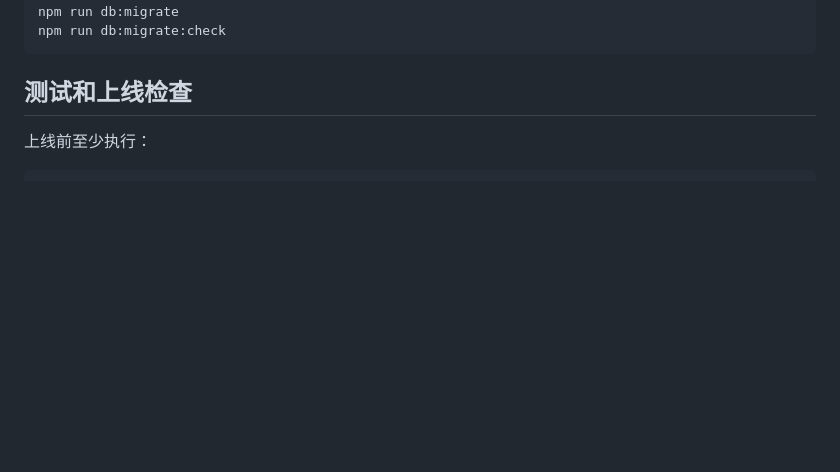
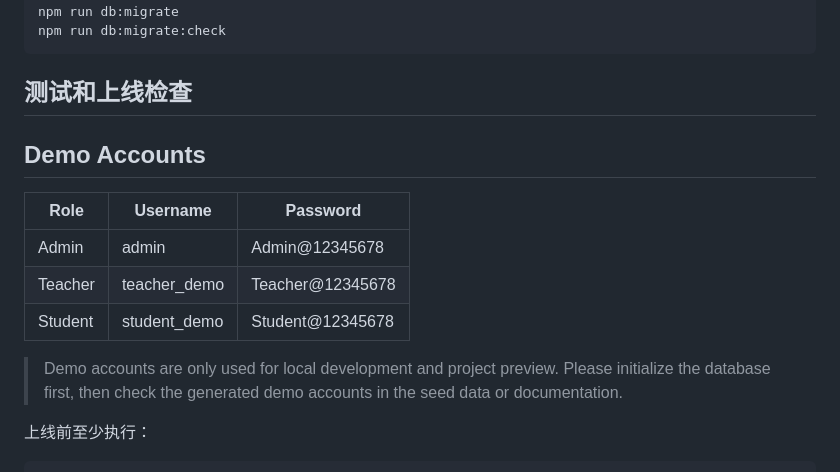
Before and after one commit to Ricevire/fides-gaokao-academic-system, a Markdown page: README.md, the part around the change. Rendered like a GitHub page; blank space fills up the shorter version.

````diff
--- a/README.md
+++ b/README.md
@@ -473,6 +473,17 @@ npm run db:migrate:check
 
 ## 测试和上线检查
 
+## Demo Accounts
+
+| Role | Username | Password |
+| --- | --- | --- |
+| Admin | admin | Admin@12345678 |
+| Teacher | teacher_demo | Teacher@12345678 |
+| Student | student_demo | Student@12345678 |
+
+> Demo accounts are only used for local development and project preview.
+> Please initialize the database first, then check the generated demo accounts in the seed data or documentation.
+
 上线前至少执行：
 
 ```powershell
````
